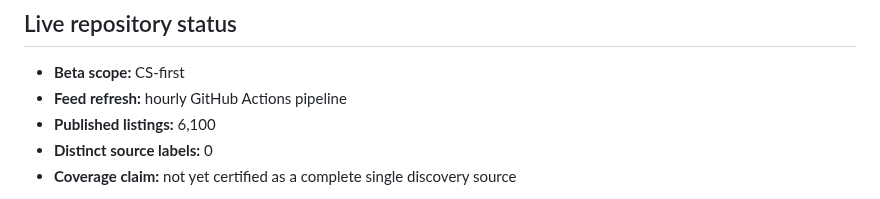
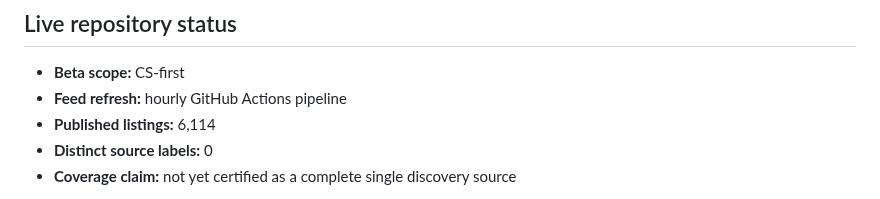
Before and after one commit to kaamilbadami/yartchives, a Markdown page: README.md, the part around the change. Rendered like a GitHub page.

Commit message:
chore: refresh feed audits

```diff
--- a/README.md
+++ b/README.md
@@ -24,7 +24,7 @@ Yartchives is built around that second problem. Apply Next prioritizes known opp
 <!-- yartchives-status:start -->
 - **Beta scope:** CS-first
 - **Feed refresh:** hourly GitHub Actions pipeline
-- **Published listings:** 6,100
+- **Published listings:** 6,114
 - **Distinct source labels:** 0
 - **Coverage claim:** not yet certified as a complete single discovery source
 <!-- yartchives-status:end -->
```
